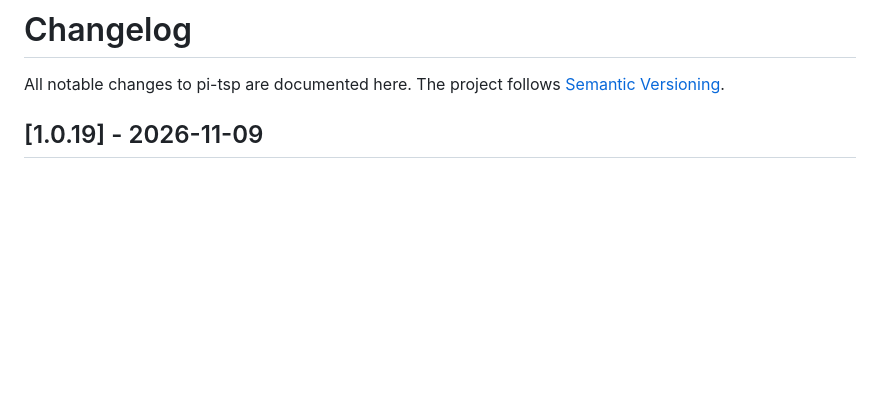
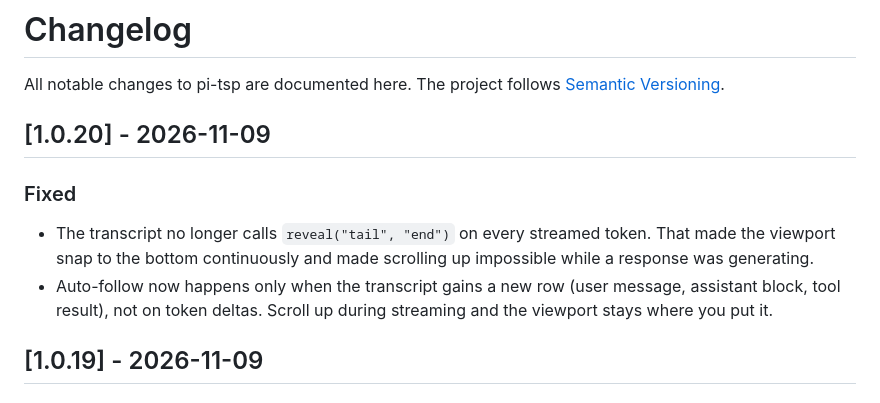
Before and after one commit to MadeBy561/pi-tsp, a Markdown page: CHANGELOG.md, the part around the change. Rendered like a GitHub page; blank space fills up the shorter version.

Commit message:
Release 1.0.20
Keep the transcript scrollable while streaming; reveal only new rows.

```diff
--- a/CHANGELOG.md
+++ b/CHANGELOG.md
@@ -2,6 +2,17 @@
 
 All notable changes to pi-tsp are documented here. The project follows
 [Semantic Versioning](https://semver.org/).
+
+## [1.0.20] - 2026-11-09
+
+### Fixed
+
+- The transcript no longer calls `reveal("tail", "end")` on every streamed
+  token. That made the viewport snap to the bottom continuously and made
+  scrolling up impossible while a response was generating.
+- Auto-follow now happens only when the transcript gains a new row (user
+  message, assistant block, tool result), not on token deltas. Scroll up
+  during streaming and the viewport stays where you put it.
 
 ## [1.0.19] - 2026-11-09
 
```
Also changed, not shown: README.md (+2 -2 lines), docs/pi-tsp-turn.png, docs/pi-tsp.png, 4 other files.
